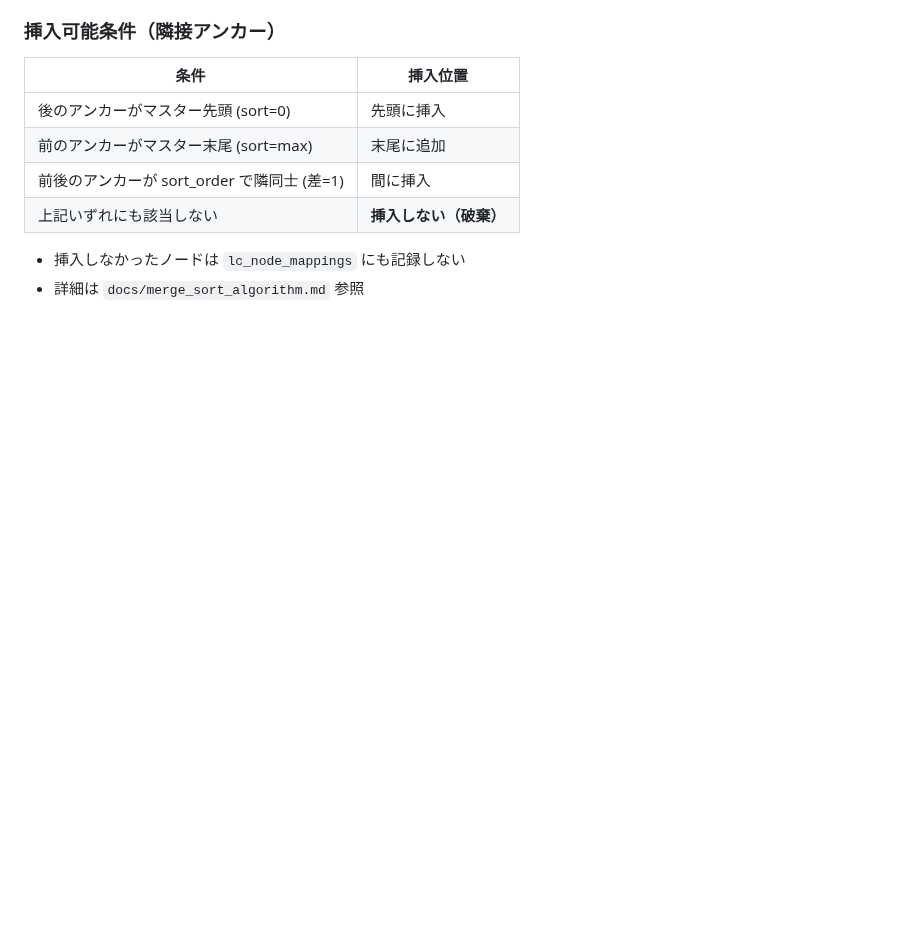
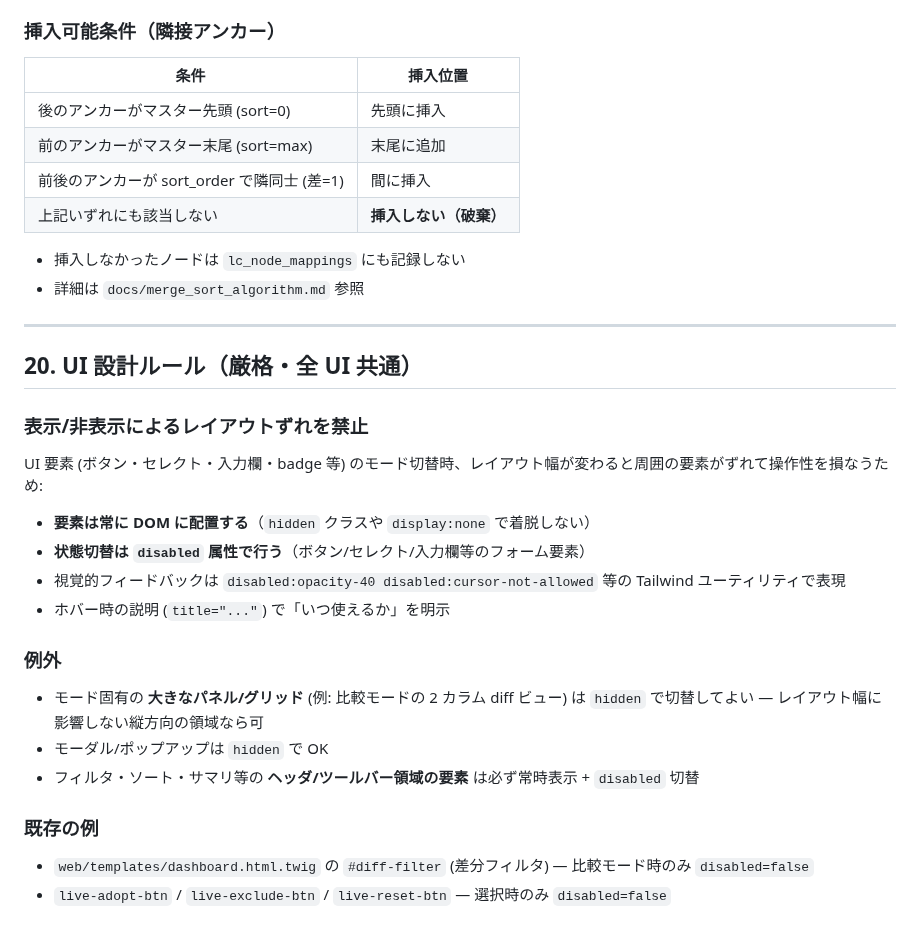
Before and after one commit to Isao-Shinohara/LudusCartographer, a Markdown page: CLAUDE.md, the part around the change. Rendered like a GitHub page; blank space fills up the shorter version.

Commit message:
docs: UI 設計ルール「表示/非表示によるレイアウトずれ禁止」を §20 に追記
ユーザー指示で全 UI 共通ルールとして永続化:
  - UI 要素 (フィルタ/ボタン/セレクト等) は常時 DOM 配置
  - 状態切替は disabled 属性で行う
  - hidden で着脱しない (横幅が変わってレイアウトずれるため)
  - 視覚は disabled:opacity-40 等の Tailwind ユーティリティで表現

例外: モード固有の大パネル/グリッド (例: 2 カラム diff ビュー) と
モーダル/ポップアップは hidden で切替可。

Co-Authored-By: Claude Opus 4.7 (1M context) <noreply@anthropic.com>

```diff
--- a/CLAUDE.md
+++ b/CLAUDE.md
@@ -733,3 +733,27 @@ CREATE TABLE IF NOT EXISTS lc_versions (
 
 - 挿入しなかったノードは `lc_node_mappings` にも記録しない
 - 詳細は `docs/merge_sort_algorithm.md` 参照
+
+---
+
+## 20. UI 設計ルール（厳格・全 UI 共通）
+
+### 表示/非表示によるレイアウトずれを禁止
+
+UI 要素 (ボタン・セレクト・入力欄・badge 等) のモード切替時、レイアウト幅が変わると周囲の要素がずれて操作性を損なうため:
+
+- **要素は常に DOM に配置する**（`hidden` クラスや `display:none` で着脱しない）
+- **状態切替は `disabled` 属性で行う**（ボタン/セレクト/入力欄等のフォーム要素）
+- 視覚的フィードバックは `disabled:opacity-40 disabled:cursor-not-allowed` 等の Tailwind ユーティリティで表現
+- ホバー時の説明 (`title="..."`) で「いつ使えるか」を明示
+
+### 例外
+
+- モード固有の **大きなパネル/グリッド** (例: 比較モードの 2 カラム diff ビュー) は `hidden` で切替してよい — レイアウト幅に影響しない縦方向の領域なら可
+- モーダル/ポップアップは `hidden` で OK
+- フィルタ・ソート・サマリ等の **ヘッダ/ツールバー領域の要素** は必ず常時表示 + `disabled` 切替
+
+### 既存の例
+
+- `web/templates/dashboard.html.twig` の `#diff-filter` (差分フィルタ) — 比較モード時のみ `disabled=false`
+- `live-adopt-btn` / `live-exclude-btn` / `live-reset-btn` — 選択時のみ `disabled=false`
```
